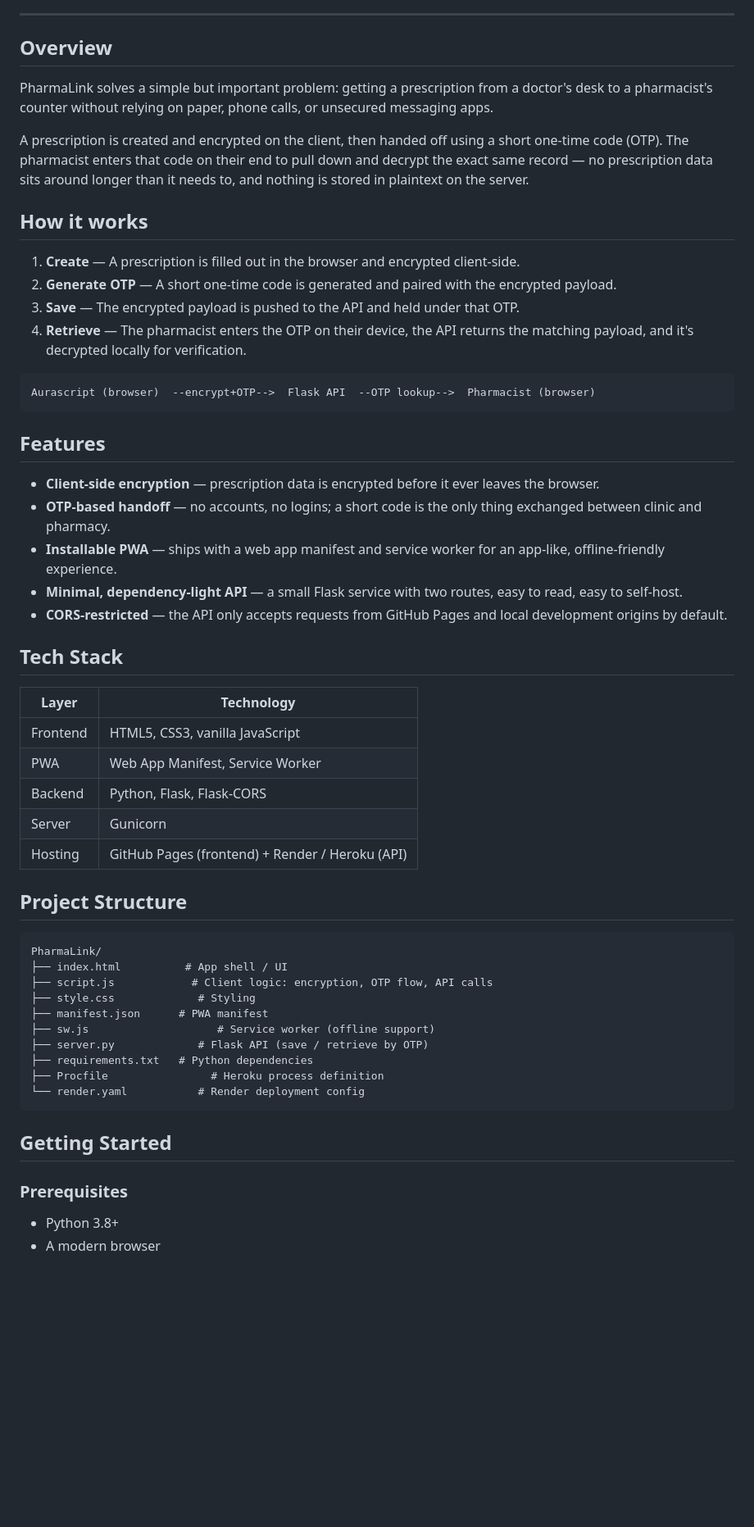
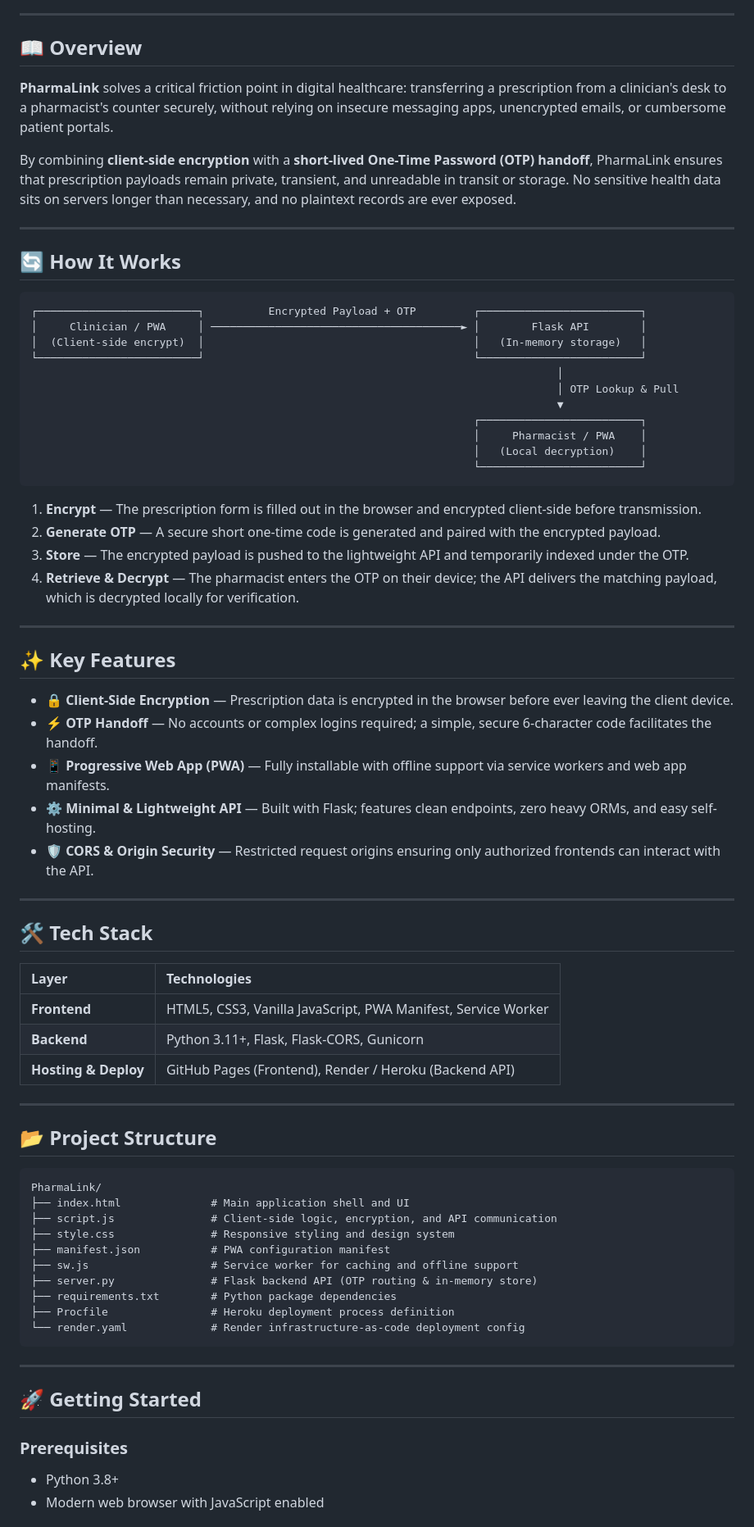
Before and after one commit to idxva/PharmaLink, a Markdown page: README.md, the part around one of its changes. Shown at 82% size. Rendered like a GitHub page; blank space fills up the shorter version.

Commit message:
docs: upgrade README to professional enterprise-grade layout

````diff
--- a/README.md
+++ b/README.md
@@ -12,60 +16,78 @@
 
 ---
 
-## Overview
+## 📖 Overview
 
-PharmaLink solves a simple but important problem: getting a prescription from a doctor's desk to a pharmacist's counter without relying on paper, phone calls, or unsecured messaging apps.
+**PharmaLink** solves a critical friction point in digital healthcare: transferring a prescription from a clinician's desk to a pharmacist's counter securely, without relying on insecure messaging apps, unencrypted emails, or cumbersome patient portals.
 
-A prescription is created and encrypted on the client, then handed off using a short one-time code (OTP). The pharmacist enters that code on their end to pull down and decrypt the exact same record — no prescription data sits around longer than it needs to, and nothing is stored in plaintext on the server.
+By combining **client-side encryption** with a **short-lived One-Time Password (OTP) handoff**, PharmaLink ensures that prescription payloads remain private, transient, and unreadable in transit or storage. No sensitive health data sits on servers longer than necessary, and no plaintext records are ever exposed.
 
-## How it works
+---
 
-1. **Create** — A prescription is filled out in the browser and encrypted client-side.
-2. **Generate OTP** — A short one-time code is generated and paired with the encrypted payload.
-3. **Save** — The encrypted payload is pushed to the API and held under that OTP.
-4. **Retrieve** — The pharmacist enters the OTP on their device, the API returns the matching payload, and it's decrypted locally for verification.
+## 🔄 How It Works
 
 ```
-Aurascript (browser)  --encrypt+OTP-->  Flask API  --OTP lookup-->  Pharmacist (browser)
+┌─────────────────────────┐          Encrypted Payload + OTP         ┌─────────────────────────┐
+│     Clinician / PWA     │ ───────────────────────────────────────► │        Flask API        │
+│  (Client-side encrypt)  │                                          │   (In-memory storage)   │
+└─────────────────────────┘                                          └─────────────────────────┘
+                                                                                  │
+                                                                                  │ OTP Lookup & Pull
+                                                                                  ▼
+                                                                     ┌─────────────────────────┐
+                                                                     │     Pharmacist / PWA    │
+                                                                     │   (Local decryption)    │
+                                                                     └─────────────────────────┘
 ```
 
-## Features
+1. **Encrypt** — The prescription form is filled out in the browser and encrypted client-side before transmission.
+2. **Generate OTP** — A secure short one-time code is generated and paired with the encrypted payload.
+3. **Store** — The encrypted payload is pushed to the lightweight API and temporarily indexed under the OTP.
+4. **Retrieve & Decrypt** — The pharmacist enters the OTP on their device; the API delivers the matching payload, which is decrypted locally for verification.
 
--  **Client-side encryption** — prescription data is encrypted before it ever leaves the browser.
--  **OTP-based handoff** — no accounts, no logins; a short code is the only thing exchanged between clinic and pharmacy.
--  **Installable PWA** — ships with a web app manifest and service worker for an app-like, offline-friendly experience.
--  **Minimal, dependency-light API** — a small Flask service with two routes, easy to read, easy to self-host.
--  **CORS-restricted** — the API only accepts requests from GitHub Pages and local development origins by default.
+---
 
-## Tech Stack
+## ✨ Key Features
 
-| Layer | Technology |
-|---|---|
-| Frontend | HTML5, CSS3, vanilla JavaScript |
-| PWA | Web App Manifest, Service Worker |
-| Backend | Python, Flask, Flask-CORS |
-| Server | Gunicorn |
-| Hosting | GitHub Pages (frontend) + Render / Heroku (API) |
+- 🔒 **Client-Side Encryption** — Prescription data is encrypted in the browser before ever leaving the client device.
+- ⚡ **OTP Handoff** — No accounts or complex logins required; a simple, secure 6-character code facilitates the handoff.
+- 📱 **Progressive Web App (PWA)** — Fully installable with offline support via service workers and web app manifests.
+- ⚙️ **Minimal & Lightweight API** — Built with Flask; features clean endpoints, zero heavy ORMs, and easy self-hosting.
+- 🛡️ **CORS & Origin Security** — Restricted request origins ensuring only authorized frontends can interact with the API.
 
-## Project Structure
+---
 
-```
+## 🛠️ Tech Stack
+
+| Layer | Technologies |
+| :--- | :--- |
+| **Frontend** | HTML5, CSS3, Vanilla JavaScript, PWA Manifest, Service Worker |
+| **Backend** | Python 3.11+, Flask, Flask-CORS, Gunicorn |
+| **Hosting & Deploy** | GitHub Pages (Frontend), Render / Heroku (Backend API) |
+
+---
+
+## 📂 Project Structure
+
+```text
 PharmaLink/
-├── index.html          # App shell / UI
-├── script.js            # Client logic: encryption, OTP flow, API calls
-├── style.css             # Styling
-├── manifest.json      # PWA manifest
-├── sw.js                    # Service worker (offline support)
-├── server.py             # Flask API (save / retrieve by OTP)
-├── requirements.txt   # Python dependencies
-├── Procfile                # Heroku process definition
-└── render.yaml           # Render deployment config
+├── index.html              # Main application shell and UI
+├── script.js               # Client-side logic, encryption, and API communication
+├── style.css               # Responsive styling and design system
+├── manifest.json           # PWA configuration manifest
+├── sw.js                   # Service worker for caching and offline support
+├── server.py               # Flask backend API (OTP routing & in-memory store)
+├── requirements.txt        # Python package dependencies
+├── Procfile                # Heroku deployment process definition
+└── render.yaml             # Render infrastructure-as-code deployment config
 ```
 
-## Getting Started
+---
+
+## 🚀 Getting Started
 
 ### Prerequisites
 
 - Python 3.8+
-- A modern browser
+- Modern web browser with JavaScript enabled
 
````
Also changed, not shown: other parts of README.md (+71 -62 lines).
